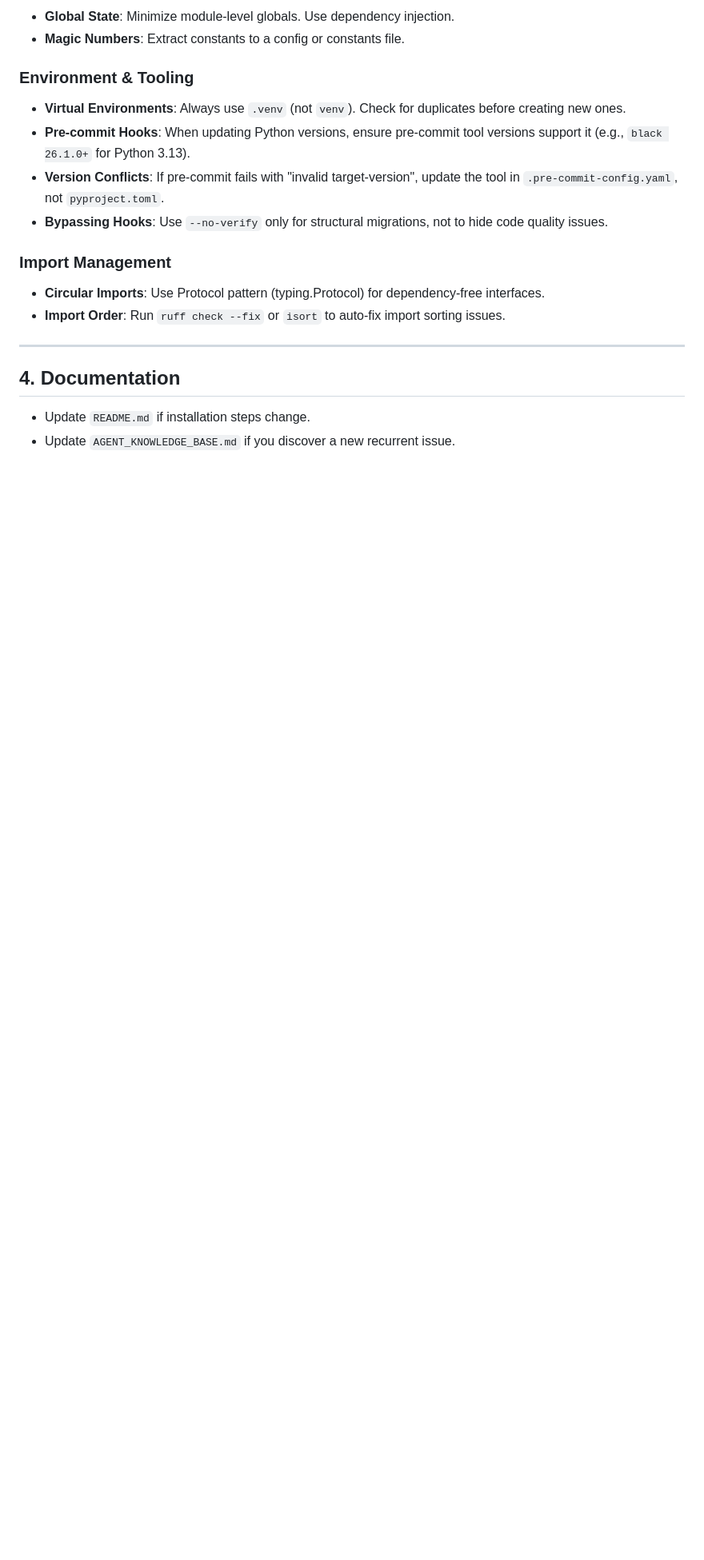
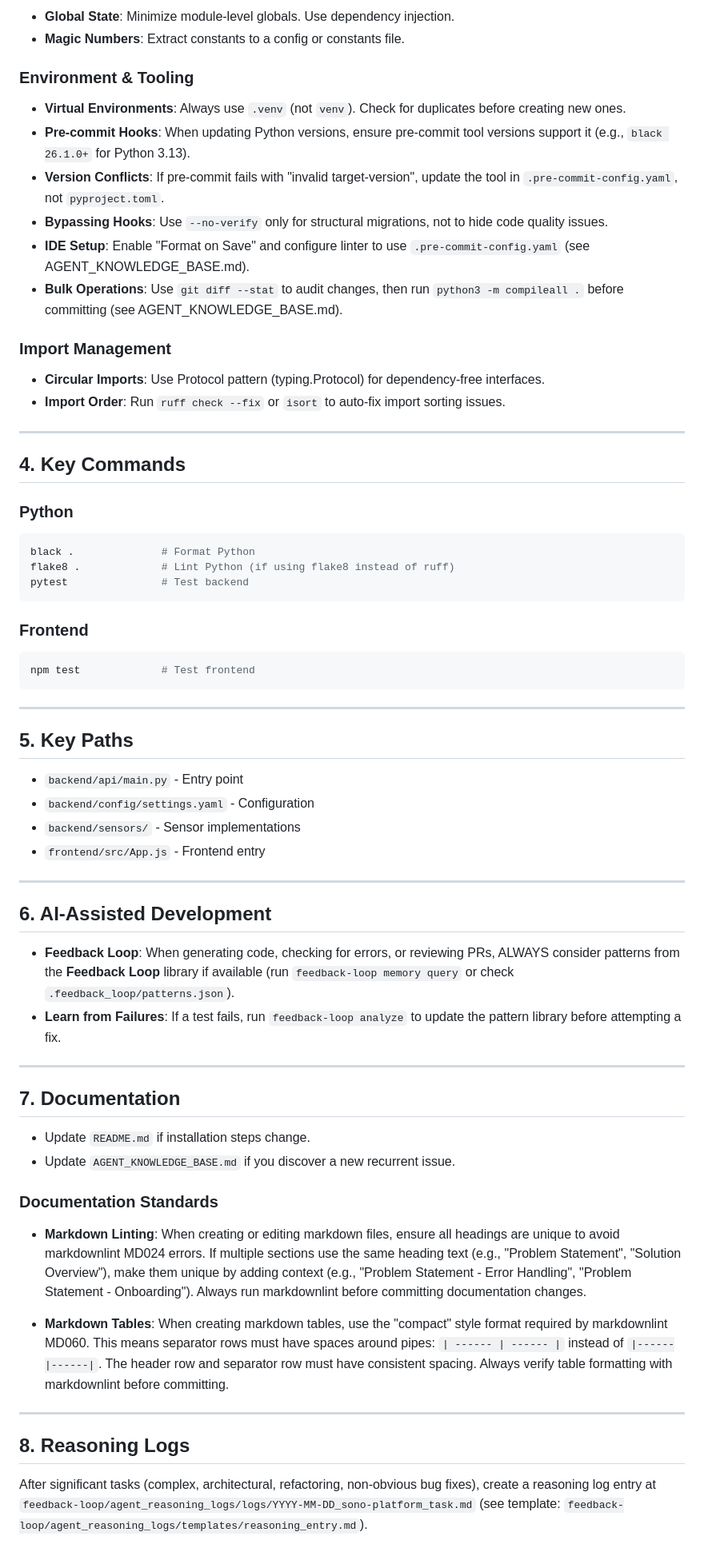
Before and after one commit to doronpers/sono-eval, a Markdown page: AGENT_KNOWLEDGE_BASE.md, the part around one of its changes. Shown at 80% size. Drawn GitHub-style; blank space fills up the shorter version.

Commit message:
docs: sync extended agent knowledge base from sono-platform

````diff
--- a/AGENT_KNOWLEDGE_BASE.md
+++ b/AGENT_KNOWLEDGE_BASE.md
@@ -86,6 +80,8 @@ Minimize dependencies while allowing appropriate framework usage:
 * **Pre-commit Hooks**: When updating Python versions, ensure pre-commit tool versions support it (e.g., `black 26.1.0+` for Python 3.13).
 * **Version Conflicts**: If pre-commit fails with "invalid target-version", update the tool in `.pre-commit-config.yaml`, not `pyproject.toml`.
 * **Bypassing Hooks**: Use `--no-verify` only for structural migrations, not to hide code quality issues.
+* **IDE Setup**: Enable "Format on Save" and configure linter to use `.pre-commit-config.yaml` (see AGENT_KNOWLEDGE_BASE.md).
+* **Bulk Operations**: Use `git diff --stat` to audit changes, then run `python3 -m compileall .` before committing (see AGENT_KNOWLEDGE_BASE.md).
 
 ### Import Management
 
@@ -94,7 +90,51 @@ Minimize dependencies while allowing appropriate framework usage:
 
 ---
 
-## 4. Documentation
+## 4. Key Commands
+
+### Python
+```bash
+black .              # Format Python
+flake8 .             # Lint Python (if using flake8 instead of ruff)
+pytest               # Test backend
+```
+
+### Frontend
+```bash
+npm test             # Test frontend
+```
+
+---
+
+## 5. Key Paths
+
+* `backend/api/main.py` - Entry point
+* `backend/config/settings.yaml` - Configuration
+* `backend/sensors/` - Sensor implementations
+* `frontend/src/App.js` - Frontend entry
+
+---
+
+## 6. AI-Assisted Development
+
+* **Feedback Loop**: When generating code, checking for errors, or reviewing PRs, ALWAYS consider patterns from the **Feedback Loop** library if available (run `feedback-loop memory query` or check `.feedback_loop/patterns.json`).
+* **Learn from Failures**: If a test fails, run `feedback-loop analyze` to update the pattern library before attempting a fix.
+
+---
+
+## 7. Documentation
 
 * Update `README.md` if installation steps change.
 * Update `AGENT_KNOWLEDGE_BASE.md` if you discover a new recurrent issue.
+
+### Documentation Standards
+
+* **Markdown Linting**: When creating or editing markdown files, ensure all headings are unique to avoid markdownlint MD024 errors. If multiple sections use the same heading text (e.g., "Problem Statement", "Solution Overview"), make them unique by adding context (e.g., "Problem Statement - Error Handling", "Problem Statement - Onboarding"). Always run markdownlint before committing documentation changes.
+
+* **Markdown Tables**: When creating markdown tables, use the "compact" style format required by markdownlint MD060. This means separator rows must have spaces around pipes: `| ------ | ------ |` instead of `|------|------|`. The header row and separator row must have consistent spacing. Always verify table formatting with markdownlint before committing.
+
+---
+
+## 8. Reasoning Logs
+
+After significant tasks (complex, architectural, refactoring, non-obvious bug fixes), create a reasoning log entry at `feedback-loop/agent_reasoning_logs/logs/YYYY-MM-DD_sono-platform_task.md` (see template: `feedback-loop/agent_reasoning_logs/templates/reasoning_entry.md`).
````
Also changed, not shown: other parts of AGENT_KNOWLEDGE_BASE.md (+6 -12 lines).
